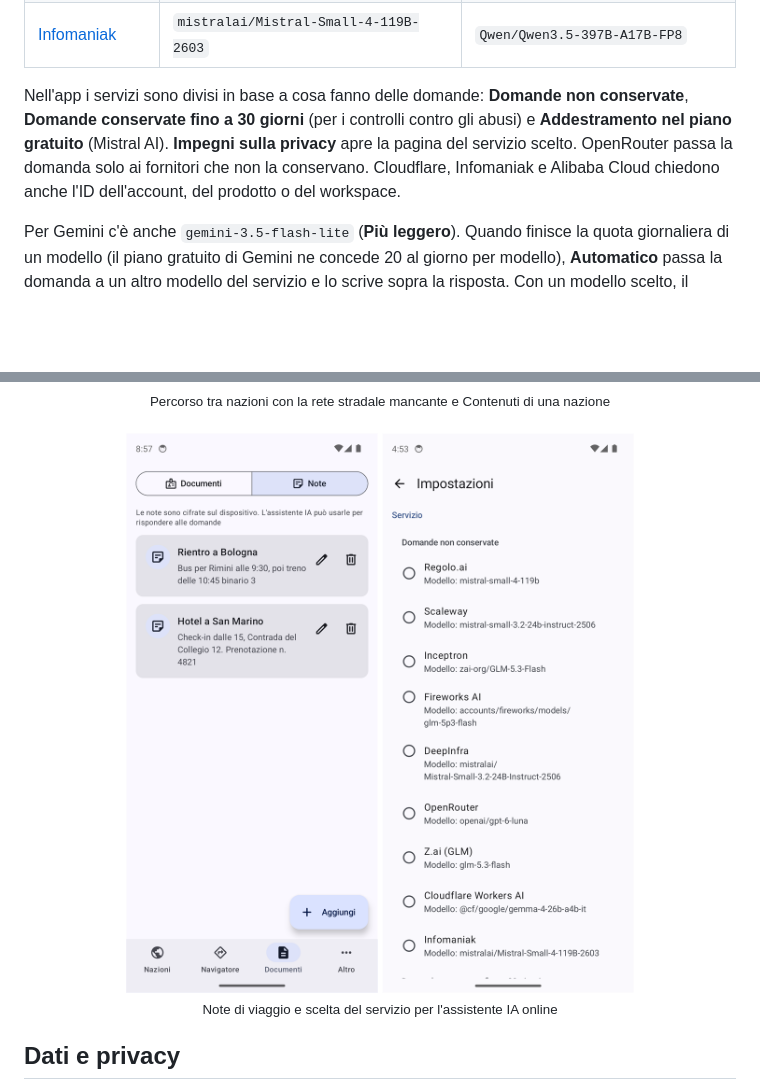
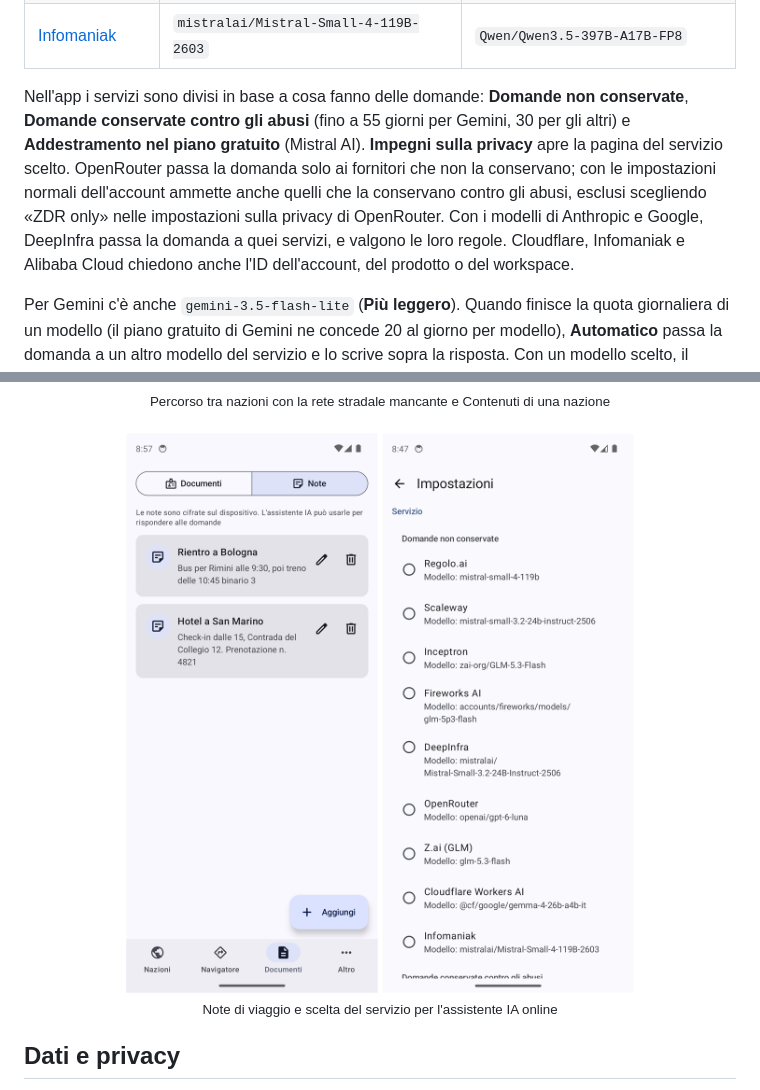
Before and after one commit to miracle091/pocket-travel, a Markdown page: README.md, 2 parts joined by grey strips. GitHub-like rendering; pictures changed too: docs/images/ai.png; folded sections open; blank space fills up the shorter version.

```diff
--- a/README.md
+++ b/README.md
@@ -117,7 +117,7 @@ I modelli proposti per ogni servizio, con il costo stimato di 100 domande, vengo
 | [Cloudflare Workers AI](https://dash.cloudflare.com/?to=/:account/ai/workers-ai) | `@cf/google/gemma-4-26b-a4b-it` | `@cf/qwen/qwen3.8-27b` |
 | [Infomaniak](https://manager.infomaniak.com/v3/ng/products/cloud/ai-tools) | `mistralai/Mistral-Small-4-119B-2603` | `Qwen/Qwen3.5-397B-A17B-FP8` |
 
-Nell'app i servizi sono divisi in base a cosa fanno delle domande: **Domande non conservate**, **Domande conservate fino a 30 giorni** (per i controlli contro gli abusi) e **Addestramento nel piano gratuito** (Mistral AI). **Impegni sulla privacy** apre la pagina del servizio scelto. OpenRouter passa la domanda solo ai fornitori che non la conservano. Cloudflare, Infomaniak e Alibaba Cloud chiedono anche l'ID dell'account, del prodotto o del workspace.
+Nell'app i servizi sono divisi in base a cosa fanno delle domande: **Domande non conservate**, **Domande conservate contro gli abusi** (fino a 55 giorni per Gemini, 30 per gli altri) e **Addestramento nel piano gratuito** (Mistral AI). **Impegni sulla privacy** apre la pagina del servizio scelto. OpenRouter passa la domanda solo ai fornitori che non la conservano; con le impostazioni normali dell'account ammette anche quelli che la conservano contro gli abusi, esclusi scegliendo «ZDR only» nelle impostazioni sulla privacy di OpenRouter. Con i modelli di Anthropic e Google, DeepInfra passa la domanda a quei servizi, e valgono le loro regole. Cloudflare, Infomaniak e Alibaba Cloud chiedono anche l'ID dell'account, del prodotto o del workspace.
 
 Per Gemini c'è anche `gemini-3.5-flash-lite` (**Più leggero**). Quando finisce la quota giornaliera di un modello (il piano gratuito di Gemini ne concede 20 al giorno per modello), **Automatico** passa la domanda a un altro modello del servizio e lo scrive sopra la risposta. Con un modello scelto, il messaggio della quota ha i pulsanti per rifare la domanda con un altro modello o con il modello sul dispositivo. `/model` nel campo della domanda elenca i modelli e ne sceglie uno (`/model automatico`, `/model dispositivo` o il nome); scrivendo `/` un menu sopra il campo propone il comando e poi i modelli. Con **Altro modello** l'app propone anche gli altri modelli di chat del servizio che l'account può usare, con il costo stimato: l'elenco si aggiorna ogni settimana dai prezzi di [LiteLLM](https://github.com/BerriAI/litellm) e [models.dev](https://models.dev).
 
```
Also changed, not shown: CHANGELOG.md (+1 -1 lines), docs/STYLE.md (+1 -1 lines), 5 other files.
